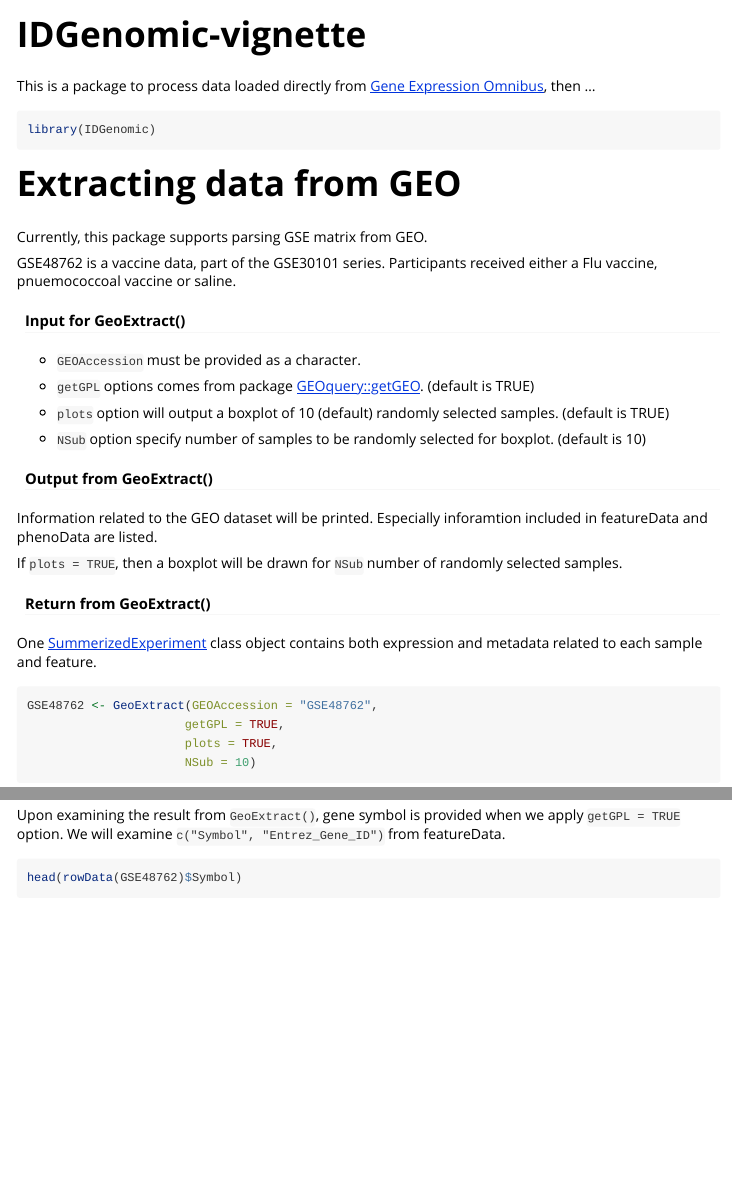
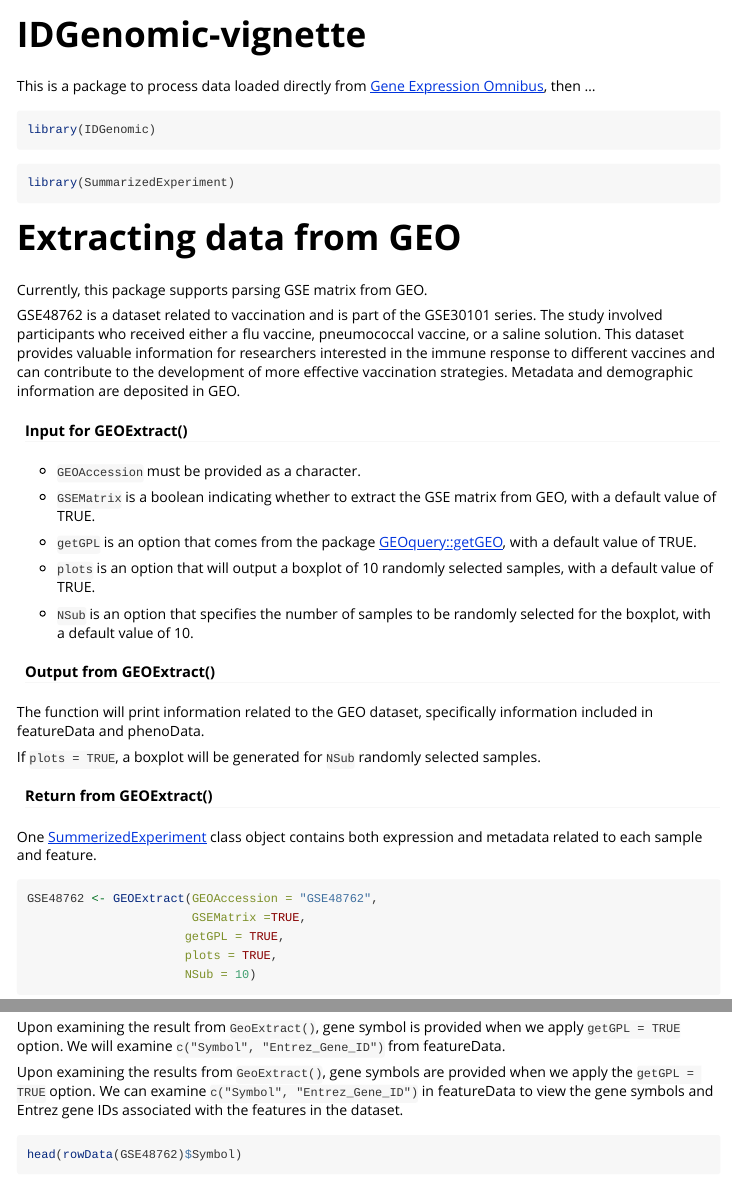
Before and after one commit to SylviaYZ/IDGenomic, an R Markdown document (vignettes/IDGenomic-vignette.Rmd): the page in a window 1100 px wide, from its top, and a second part further down, joined at a grey line. Rendered offline with R 4.5, knitr and Pandoc, with nearby package versions; some code elsewhere in the file could not run offline; long lines of code are wrapped.

Commit message:
Description for input, output and return for each fucntion is updated.

````diff
--- a/vignettes/IDGenomic-vignette.Rmd
+++ b/vignettes/IDGenomic-vignette.Rmd
@@ -20,34 +20,41 @@ This is a package to process data loaded directly from [Gene Expression Omnibus]
 library(IDGenomic)
 ```
 
+```{r, message = FALSE}
+library(SummarizedExperiment)
+```
+
 # Extracting data from GEO
 
 Currently, this package supports parsing GSE matrix from GEO.
 
-GSE48762 is a vaccine data, part of the GSE30101 series. Participants received either a Flu vaccine, pnuemococcoal vaccine or saline.
+GSE48762 is a dataset related to vaccination and is part of the GSE30101 series. The study involved participants who received either a flu vaccine, pneumococcal vaccine, or a saline solution. This dataset provides valuable information for researchers interested in the immune response to different vaccines and can contribute to the development of more effective vaccination strategies. Metadata and demographic information are deposited in GEO.
 
-#### Input for GeoExtract()
+#### Input for GEOExtract()
 
 - `GEOAccession` must be provided as a character.
 
-- `getGPL` options comes from package [GEOquery::getGEO](https://www.rdocumentation.org/packages/GEOquery/versions/2.38.4/topics/getGEO). (default is TRUE)
+- `GSEMatrix` is a boolean indicating whether to extract the GSE matrix from GEO, with a default value of TRUE.
 
-- `plots` option will output a boxplot of 10 (default) randomly selected samples. (default is TRUE)
+- `getGPL` is an option that comes from the package [GEOquery::getGEO](https://www.rdocumentation.org/packages/GEOquery/versions/2.38.4/topics/getGEO), with a default value of TRUE.
 
-- `NSub` option specify number of samples to be randomly selected for boxplot. (default is 10)
+- `plots` is an option that will output a boxplot of 10 randomly selected samples, with a default value of TRUE.
 
-#### Output from GeoExtract()
+- `NSub` is an option that specifies the number of samples to be randomly selected for the boxplot, with a default value of 10.
 
-Information related to the GEO dataset will be printed. Especially inforamtion included in featureData and phenoData are listed.
+#### Output from GEOExtract()
 
-If `plots = TRUE`, then a boxplot will be drawn for `NSub` number of randomly selected samples.
+The function will print information related to the GEO dataset, specifically information included in featureData and phenoData.
 
-#### Return from GeoExtract()
+If `plots = TRUE`, a boxplot will be generated for `NSub` randomly selected samples.
+
+#### Return from GEOExtract()
 
 One [SummerizedExperiment](https://bioconductor.org/packages/release/bioc/vignettes/SummarizedExperiment/inst/doc/SummarizedExperiment.html) class object contains both expression and metadata related to each sample and feature.
 
 ```{r, fig.width=7, fig.height=5}
-GSE48762 <- GeoExtract(GEOAccession = "GSE48762",
+GSE48762 <- GEOExtract(GEOAccession = "GSE48762",
+                       GSEMatrix =TRUE,
                       getGPL = TRUE,
                       plots = TRUE,
                       NSub = 10)
@@ -58,3 +65,4 @@ GSE48762 <- GeoExtract(GEOAccession = "GSE48762",
 
 Upon examining the result from `GeoExtract()`, gene symbol is provided when we apply `getGPL = TRUE` option. We will examine `c("Symbol", "Entrez_Gene_ID")` from featureData.
 
+Upon examining the results from `GeoExtract()`, gene symbols are provided when we apply the `getGPL = TRUE` option. We can examine `c("Symbol", "Entrez_Gene_ID")` in featureData to view the gene symbols and Entrez gene IDs associated with the features in the dataset.
````
Also changed, not shown: vignettes/IDGenomic-vignette.Rmd (30 more changed lines).
